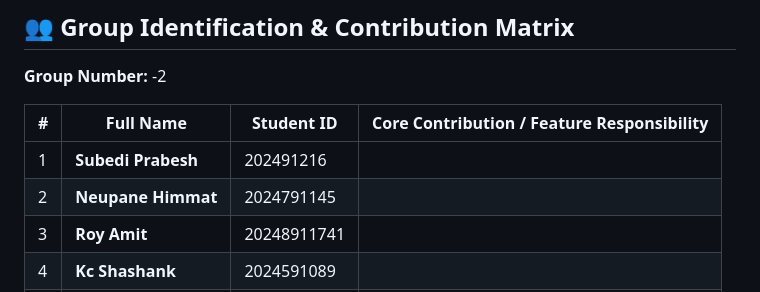
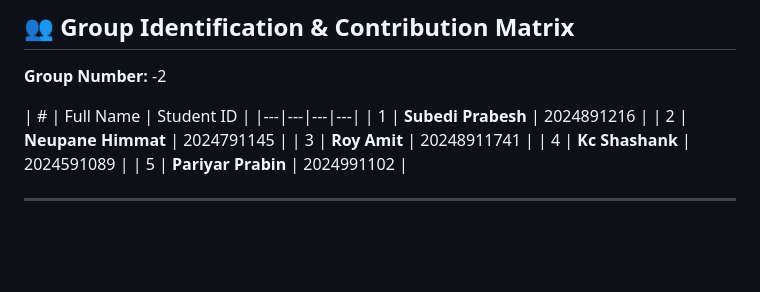
Before and after one commit to subedi65/Software-Engineering--4th-semester, a Markdown page: README.md, the part around the change. GitHub-like rendering; blank space fills up the shorter version.

Commit message:
last updates

```diff
--- a/README.md
+++ b/README.md
@@ -6,9 +6,9 @@
 ## 👥 Group Identification & Contribution Matrix
 **Group Number:** -2
 
-| # | Full Name | Student ID | Core Contribution / Feature Responsibility |
+| # | Full Name | Student ID |
 |---|---|---|---|
-| 1 | **Subedi Prabesh** | 202491216 |
+| 1 | **Subedi Prabesh** | 2024891216 |
 | 2 | **Neupane Himmat** | 2024791145 |
 | 3 | **Roy Amit** | 20248911741 |
 | 4 | **Kc Shashank** | 2024591089 |
```
